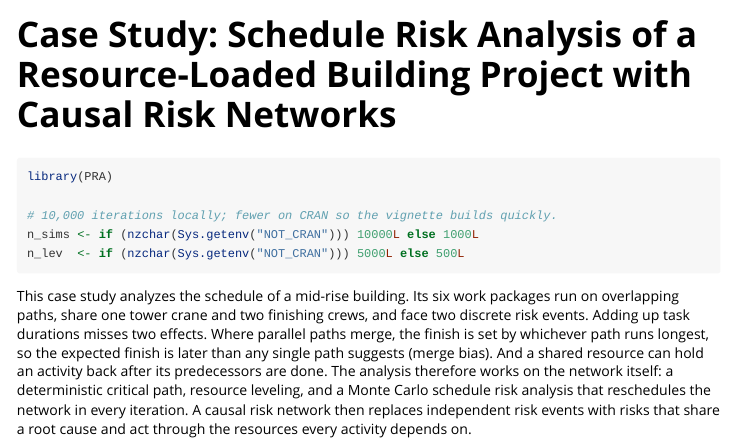
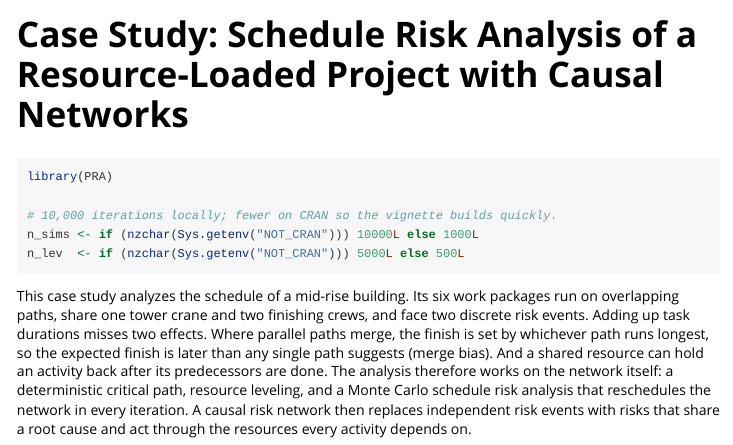
Before and after one commit to paulgovan/PRA, an R Markdown document (vignettes/schedule-risk.Rmd): the page in a window 1100 px wide, from its top. Rendered offline with R 4.5, knitr and Pandoc, with nearby package versions; some code elsewhere in the file could not run offline.

Commit message:
Shorten the schedule-risk vignette title
Co-Authored-By: Claude Opus 5.5 <noreply@anthropic.com>

```diff
--- a/vignettes/schedule-risk.Rmd
+++ b/vignettes/schedule-risk.Rmd
@@ -1,11 +1,11 @@
 ---
-title: "Case Study: Schedule Risk Analysis of a Resource-Loaded Building Project with Causal Risk Networks"
+title: "Case Study: Schedule Risk Analysis of a Resource-Loaded Project with Causal Networks"
 output:
   html_vignette:
     fig_width: 7
     fig_height: 4.5
 vignette: >
-  %\VignetteIndexEntry{Case Study: Schedule Risk Analysis of a Resource-Loaded Building Project with Causal Risk Networks}
+  %\VignetteIndexEntry{Case Study: Schedule Risk Analysis of a Resource-Loaded Project with Causal Networks}
   %\VignetteEngine{knitr::rmarkdown}
   %\VignetteEncoding{UTF-8}
 ---
```
